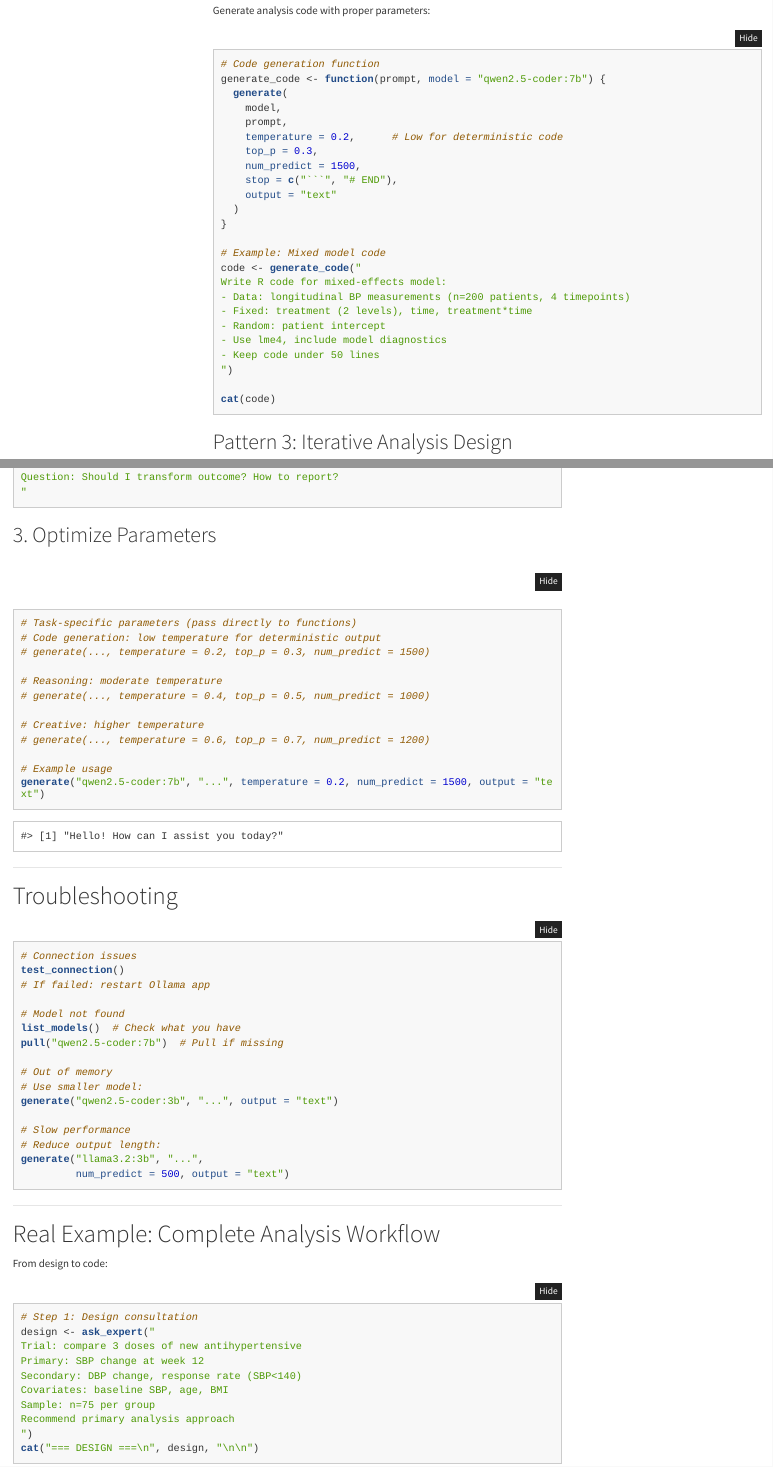
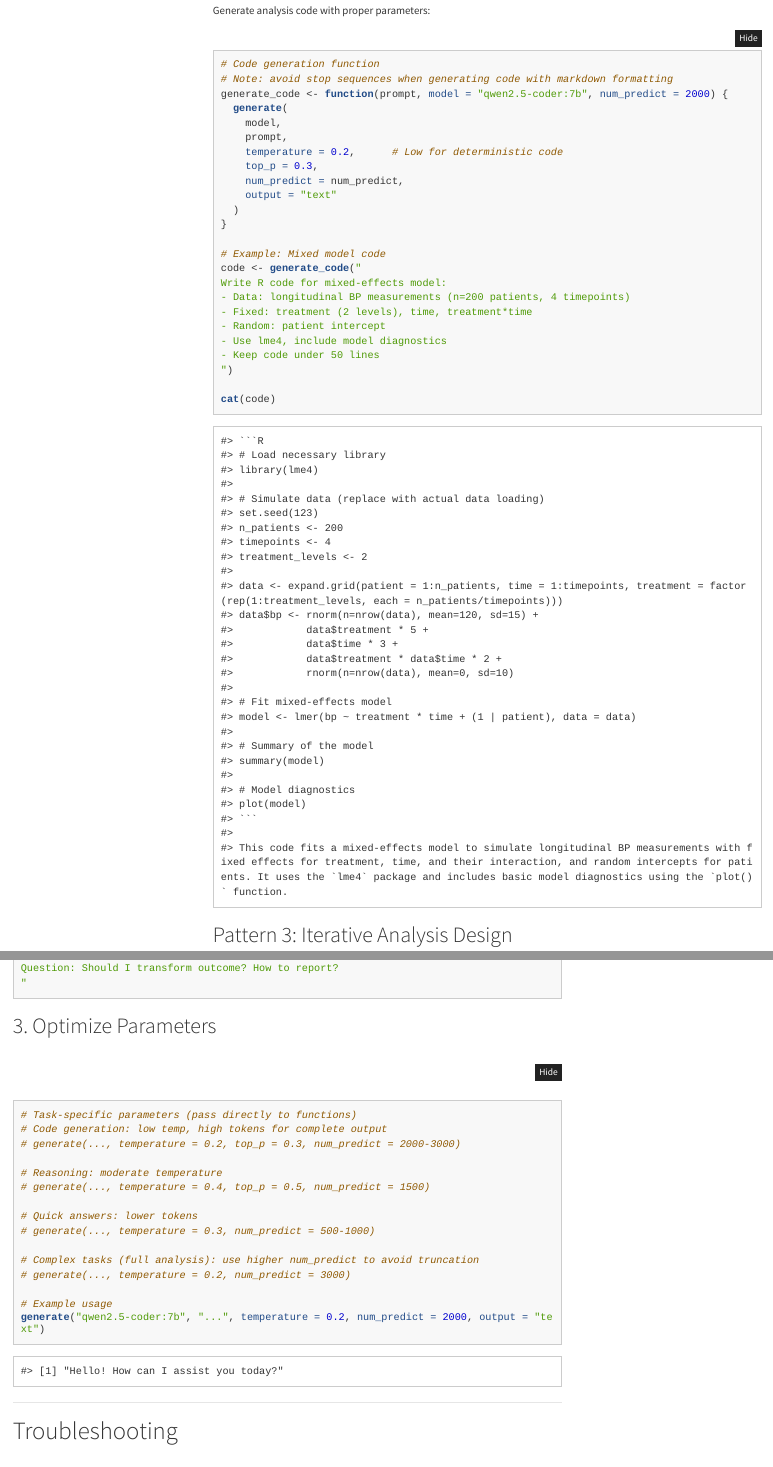
Before and after one commit to ahjavid/R-Ollama-Lab, an R Markdown document (Ollama_Biostatistics_Practical.Rmd): the page in a window 1100 px wide, from 2000 px down before the commit and from 1980 px down after it, so that both start at the same text, and a second part further down, joined at a grey line. The pictures show the output file Ollama_Biostatistics_Practical.html that the author committed with the source, opened offline; menus at the side of the page are left out; long lines of code are wrapped.

Commit message:
Fix truncated code outputs: remove stop sequences and increase num_predict for complete code generation

````diff
--- a/Ollama_Biostatistics_Practical.Rmd
+++ b/Ollama_Biostatistics_Practical.Rmd
@@ -90,14 +90,14 @@ Generate analysis code with proper parameters:
 
 ```{r codegen, eval=run_llm}
 # Code generation function
-generate_code <- function(prompt, model = "qwen2.5-coder:7b") {
+# Note: avoid stop sequences when generating code with markdown formatting
+generate_code <- function(prompt, model = "qwen2.5-coder:7b", num_predict = 2000) {
   generate(
     model,
     prompt,
     temperature = 0.2,      # Low for deterministic code
     top_p = 0.3,
-    num_predict = 1500,
-    stop = c("```", "# END"),
+    num_predict = num_predict,
     output = "text"
   )
 }
@@ -447,17 +447,20 @@ Question: Should I transform outcome? How to report?
 
 ```{r params}
 # Task-specific parameters (pass directly to functions)
-# Code generation: low temperature for deterministic output
-# generate(..., temperature = 0.2, top_p = 0.3, num_predict = 1500)
+# Code generation: low temp, high tokens for complete output
+# generate(..., temperature = 0.2, top_p = 0.3, num_predict = 2000-3000)
 
 # Reasoning: moderate temperature
-# generate(..., temperature = 0.4, top_p = 0.5, num_predict = 1000)
+# generate(..., temperature = 0.4, top_p = 0.5, num_predict = 1500)
 
-# Creative: higher temperature
-# generate(..., temperature = 0.6, top_p = 0.7, num_predict = 1200)
+# Quick answers: lower tokens
+# generate(..., temperature = 0.3, num_predict = 500-1000)
+
+# Complex tasks (full analysis): use higher num_predict to avoid truncation
+# generate(..., temperature = 0.2, num_predict = 3000)
 
 # Example usage
-generate("qwen2.5-coder:7b", "...", temperature = 0.2, num_predict = 1500, output = "text")
+generate("qwen2.5-coder:7b", "...", temperature = 0.2, num_predict = 2000, output = "text")
 ```
 
 ---
````
Also changed, not shown: Ollama_Biostatistics_Practical.html, index.html, Ollama_Biostatistics_Practical.Rmd (8 more changed lines).
